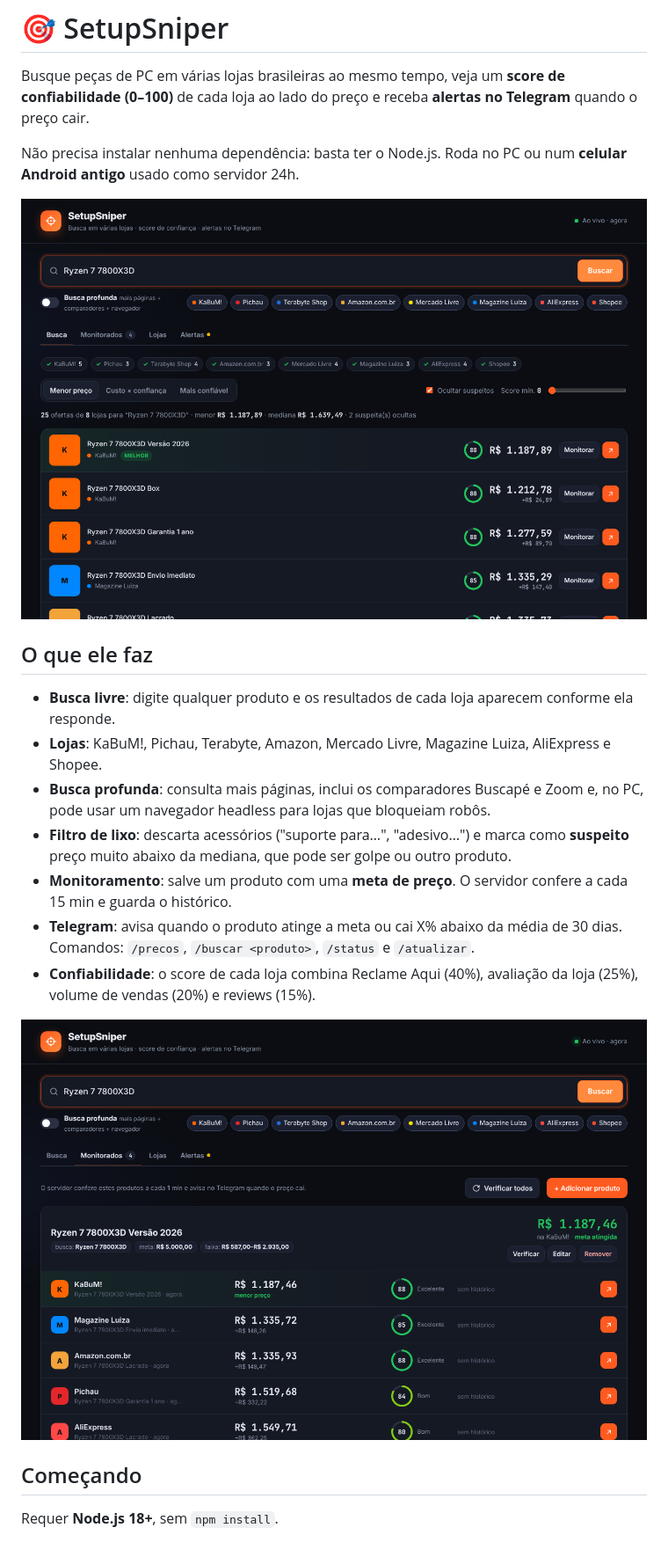
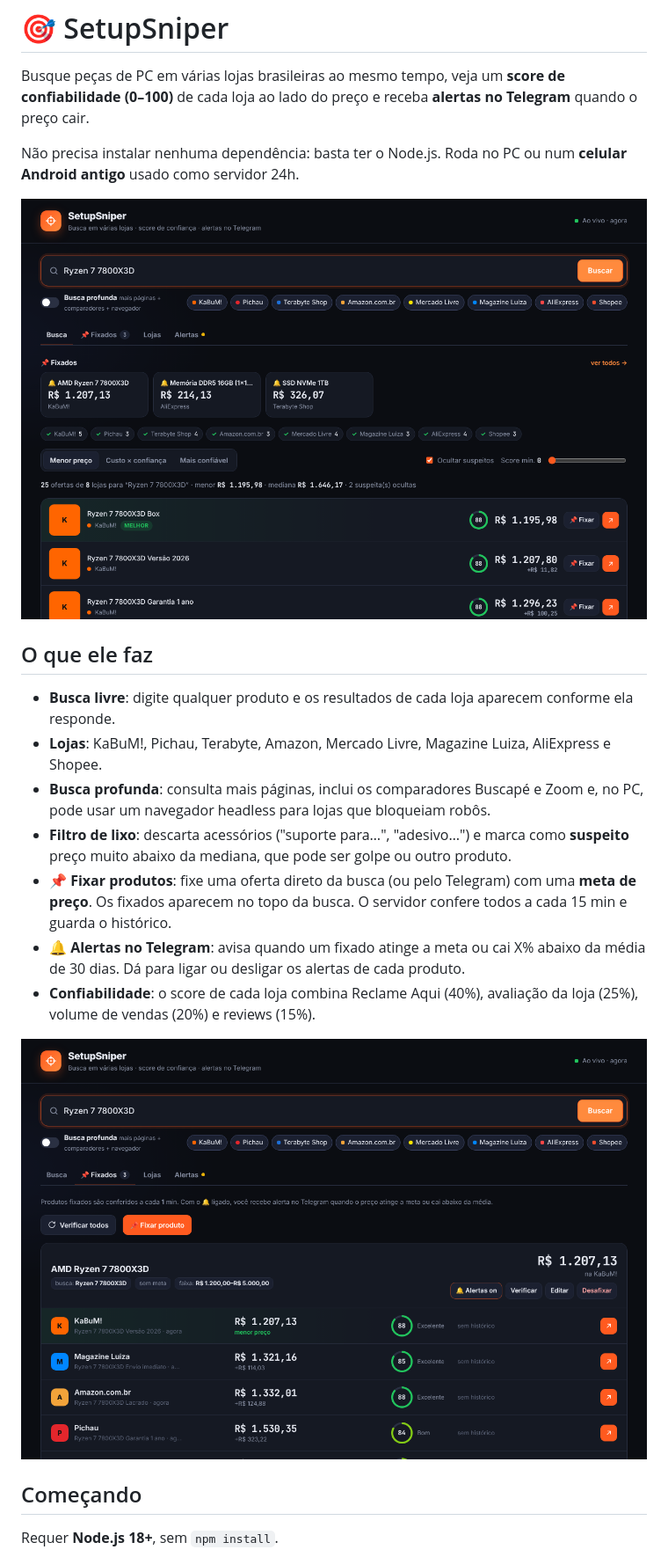
Before and after one commit to phs-analytics/SetupSniper, a Markdown page: README.md, the part around one of its changes. Shown at 88% size. Drawn GitHub-style; pictures changed too: docs/busca.png, docs/fixados.png (added), docs/monitorados.png (deleted).

```diff
--- a/README.md
+++ b/README.md
@@ -12,11 +12,11 @@ Não precisa instalar nenhuma dependência: basta ter o Node.js. Roda no PC ou n
 - **Lojas**: KaBuM!, Pichau, Terabyte, Amazon, Mercado Livre, Magazine Luiza, AliExpress e Shopee.
 - **Busca profunda**: consulta mais páginas, inclui os comparadores Buscapé e Zoom e, no PC, pode usar um navegador headless para lojas que bloqueiam robôs.
 - **Filtro de lixo**: descarta acessórios ("suporte para…", "adesivo…") e marca como **suspeito** preço muito abaixo da mediana, que pode ser golpe ou outro produto.
-- **Monitoramento**: salve um produto com uma **meta de preço**. O servidor confere a cada 15 min e guarda o histórico.
-- **Telegram**: avisa quando o produto atinge a meta ou cai X% abaixo da média de 30 dias. Comandos: `/precos`, `/buscar <produto>`, `/status` e `/atualizar`.
+- **📌 Fixar produtos**: fixe uma oferta direto da busca (ou pelo Telegram) com uma **meta de preço**. Os fixados aparecem no topo da busca. O servidor confere todos a cada 15 min e guarda o histórico.
+- **🔔 Alertas no Telegram**: avisa quando um fixado atinge a meta ou cai X% abaixo da média de 30 dias. Dá para ligar ou desligar os alertas de cada produto.
 - **Confiabilidade**: o score de cada loja combina Reclame Aqui (40%), avaliação da loja (25%), volume de vendas (20%) e reviews (15%).
 
-![Monitorados](docs/monitorados.png)
+![Fixados](docs/fixados.png)
 
 ## Começando
 
```
Also changed, not shown: other parts of README.md (+12 -3 lines), 5 other files.
